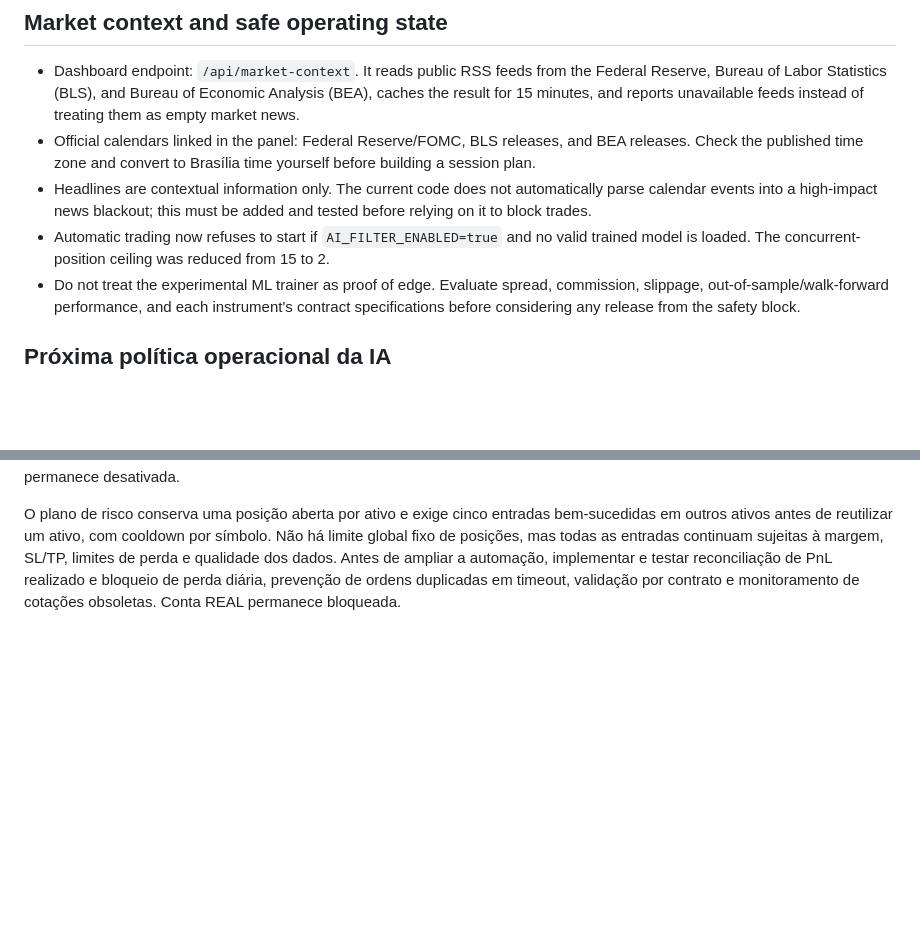
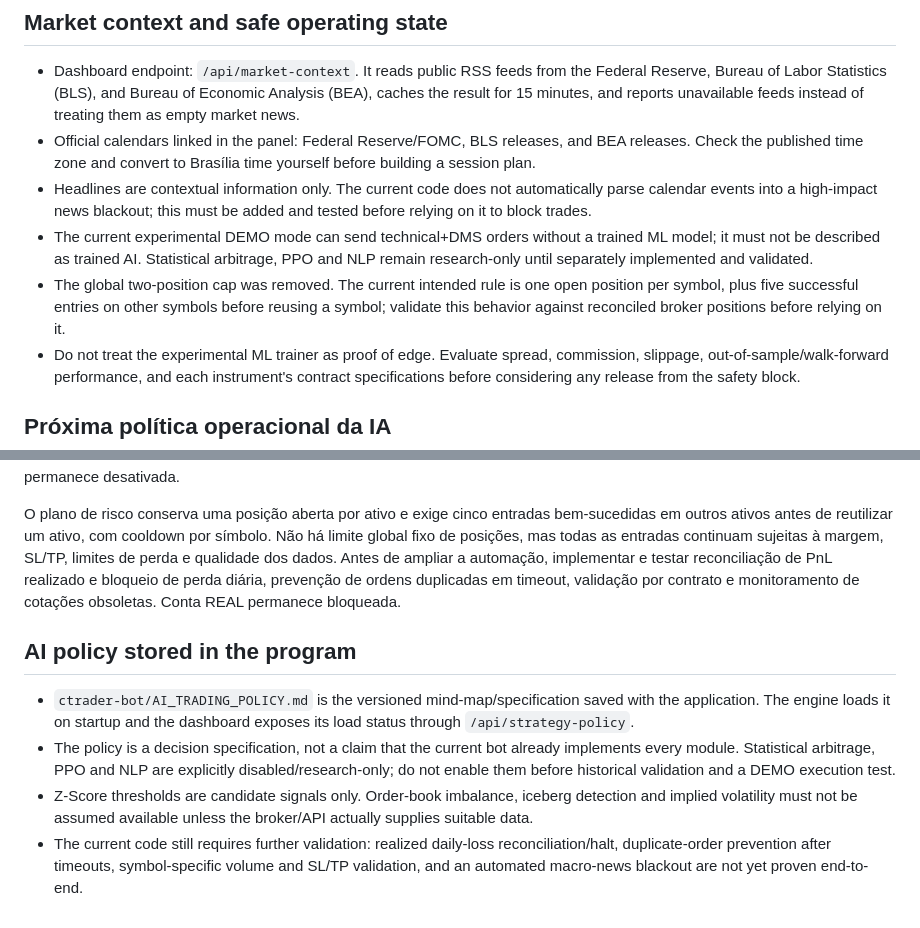
Before and after one commit to rpratesladeia-ship-it/PepperstoneScalpingBot, a Markdown page: ctrader-bot/README.md, 2 parts joined by grey strips. Drawn GitHub-style; blank space fills up the shorter version.

Commit message:
Correct README scope and document persisted AI policy and validation gaps

```diff
--- a/ctrader-bot/README.md
+++ b/ctrader-bot/README.md
@@ -55,7 +55,8 @@ Official docs:
 - Dashboard endpoint: `/api/market-context`. It reads public RSS feeds from the Federal Reserve, Bureau of Labor Statistics (BLS), and Bureau of Economic Analysis (BEA), caches the result for 15 minutes, and reports unavailable feeds instead of treating them as empty market news.
 - Official calendars linked in the panel: Federal Reserve/FOMC, BLS releases, and BEA releases. Check the published time zone and convert to Brasília time yourself before building a session plan.
 - Headlines are contextual information only. The current code does not automatically parse calendar events into a high-impact news blackout; this must be added and tested before relying on it to block trades.
-- Automatic trading now refuses to start if `AI_FILTER_ENABLED=true` and no valid trained model is loaded. The concurrent-position ceiling was reduced from 15 to 2.
+- The current experimental DEMO mode can send technical+DMS orders without a trained ML model; it must not be described as trained AI. Statistical arbitrage, PPO and NLP remain research-only until separately implemented and validated.
+- The global two-position cap was removed. The current intended rule is one open position per symbol, plus five successful entries on other symbols before reusing a symbol; validate this behavior against reconciled broker positions before relying on it.
 - Do not treat the experimental ML trainer as proof of edge. Evaluate spread, commission, slippage, out-of-sample/walk-forward performance, and each instrument's contract specifications before considering any release from the safety block.
 
 
@@ -65,3 +66,10 @@ O mapa mental deve ser mantido como especificação versionada no projeto e refl
 A arbitragem estatística é uma linha de pesquisa separada, desativada até existirem pares configurados e validados, dados sincronizados suficientes, análise de estabilidade/cointegração, custos de spread/comissão/slippage/financiamento e validação walk-forward fora da amostra. Z-Score de ±2 é apenas um candidato a sinal, nunca autorização isolada para ordem. Order book, iceberg, volatilidade implícita, PPO e NLP só podem ser usados quando houver dados/infraestrutura comprovados; Kelly permanece desativada.
 
 O plano de risco conserva uma posição aberta por ativo e exige cinco entradas bem-sucedidas em outros ativos antes de reutilizar um ativo, com cooldown por símbolo. Não há limite global fixo de posições, mas todas as entradas continuam sujeitas à margem, SL/TP, limites de perda e qualidade dos dados. Antes de ampliar a automação, implementar e testar reconciliação de PnL realizado e bloqueio de perda diária, prevenção de ordens duplicadas em timeout, validação por contrato e monitoramento de cotações obsoletas. Conta REAL permanece bloqueada.
+
+
+## AI policy stored in the program
+- `ctrader-bot/AI_TRADING_POLICY.md` is the versioned mind-map/specification saved with the application. The engine loads it on startup and the dashboard exposes its load status through `/api/strategy-policy`.
+- The policy is a decision specification, not a claim that the current bot already implements every module. Statistical arbitrage, PPO and NLP are explicitly disabled/research-only; do not enable them before historical validation and a DEMO execution test.
+- Z-Score thresholds are candidate signals only. Order-book imbalance, iceberg detection and implied volatility must not be assumed available unless the broker/API actually supplies suitable data.
+- The current code still requires further validation: realized daily-loss reconciliation/halt, duplicate-order prevention after timeouts, symbol-specific volume and SL/TP validation, and an automated macro-news blackout are not yet proven end-to-end.
```
